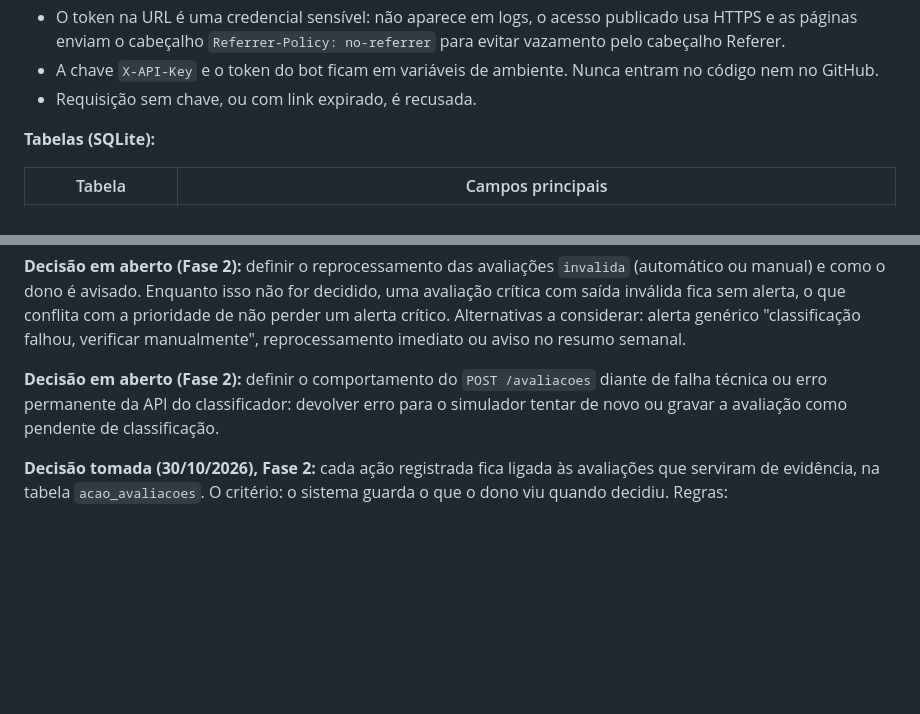
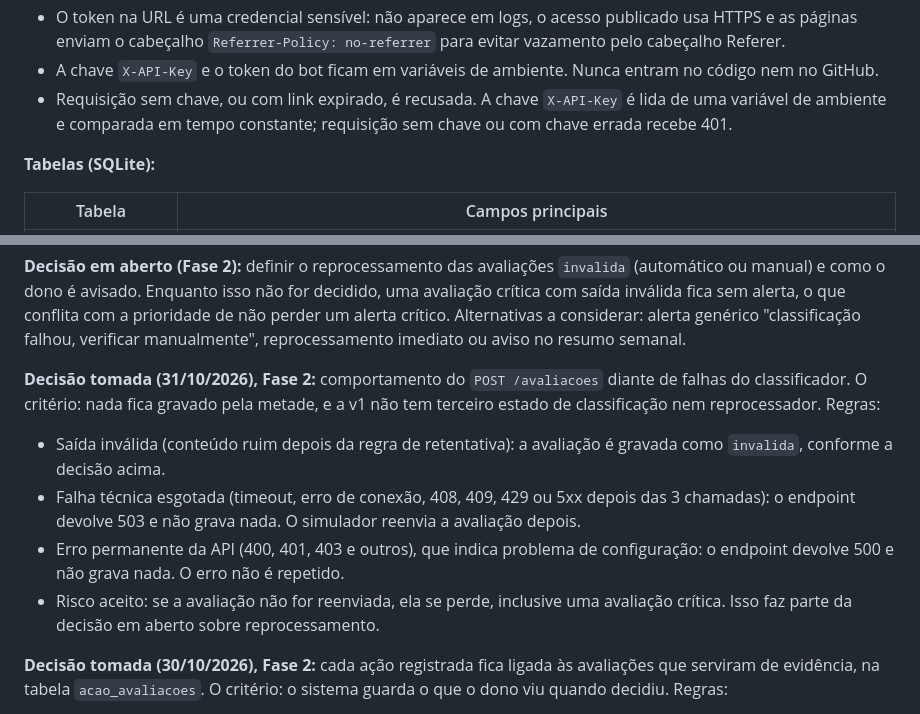
Before and after one commit to breno-hbs/radar-avaliacoes, a Markdown page: docs/ESPECIFICACAO.md, 2 parts joined by grey strips. Drawn GitHub-style; blank space fills up the shorter version.

Commit message:
docs: decisão sobre falhas do classificador e regra da X-API-Key (#20)
Co-authored-by: Claude Sonnet 5.5 <noreply@anthropic.com>

```diff
--- a/docs/ESPECIFICACAO.md
+++ b/docs/ESPECIFICACAO.md
@@ -64,7 +64,7 @@ O simulador envia avaliações ao FastAPI. O n8n pede o resumo toda segunda e o
 - O token é aleatório (secrets.token\_urlsafe(32)) e só o seu hash SHA-256 é guardado na tabela tokens\_painel, com escopo do painel, validade inicial de 7 dias e possibilidade de revogação. A URL não carrega dado sensível. Cada resumo semanal gera um link novo.
 - O token na URL é uma credencial sensível: não aparece em logs, o acesso publicado usa HTTPS e as páginas enviam o cabeçalho `Referrer-Policy: no-referrer` para evitar vazamento pelo cabeçalho Referer.
 - A chave `X-API-Key` e o token do bot ficam em variáveis de ambiente. Nunca entram no código nem no GitHub.
-- Requisição sem chave, ou com link expirado, é recusada.
+- Requisição sem chave, ou com link expirado, é recusada. A chave `X-API-Key` é lida de uma variável de ambiente e comparada em tempo constante; requisição sem chave ou com chave errada recebe 401.
 
 **Tabelas (SQLite):**
 
@@ -95,7 +95,12 @@ O simulador envia avaliações ao FastAPI. O n8n pede o resumo toda segunda e o
 
 **Decisão em aberto (Fase 2):** definir o reprocessamento das avaliações `invalida` (automático ou manual) e como o dono é avisado. Enquanto isso não for decidido, uma avaliação crítica com saída inválida fica sem alerta, o que conflita com a prioridade de não perder um alerta crítico. Alternativas a considerar: alerta genérico "classificação falhou, verificar manualmente", reprocessamento imediato ou aviso no resumo semanal.
 
-**Decisão em aberto (Fase 2):** definir o comportamento do `POST /avaliacoes` diante de falha técnica ou erro permanente da API do classificador: devolver erro para o simulador tentar de novo ou gravar a avaliação como pendente de classificação.
+**Decisão tomada (31/10/2026), Fase 2:** comportamento do `POST /avaliacoes` diante de falhas do classificador. O critério: nada fica gravado pela metade, e a v1 não tem terceiro estado de classificação nem reprocessador. Regras:
+
+- Saída inválida (conteúdo ruim depois da regra de retentativa): a avaliação é gravada como `invalida`, conforme a decisão acima.
+- Falha técnica esgotada (timeout, erro de conexão, 408, 409, 429 ou 5xx depois das 3 chamadas): o endpoint devolve 503 e não grava nada. O simulador reenvia a avaliação depois.
+- Erro permanente da API (400, 401, 403 e outros), que indica problema de configuração: o endpoint devolve 500 e não grava nada. O erro não é repetido.
+- Risco aceito: se a avaliação não for reenviada, ela se perde, inclusive uma avaliação crítica. Isso faz parte da decisão em aberto sobre reprocessamento.
 
 **Decisão tomada (30/10/2026), Fase 2:** cada ação registrada fica ligada às avaliações que serviram de evidência, na tabela `acao_avaliacoes`. O critério: o sistema guarda o que o dono viu quando decidiu. Regras:
 
```
